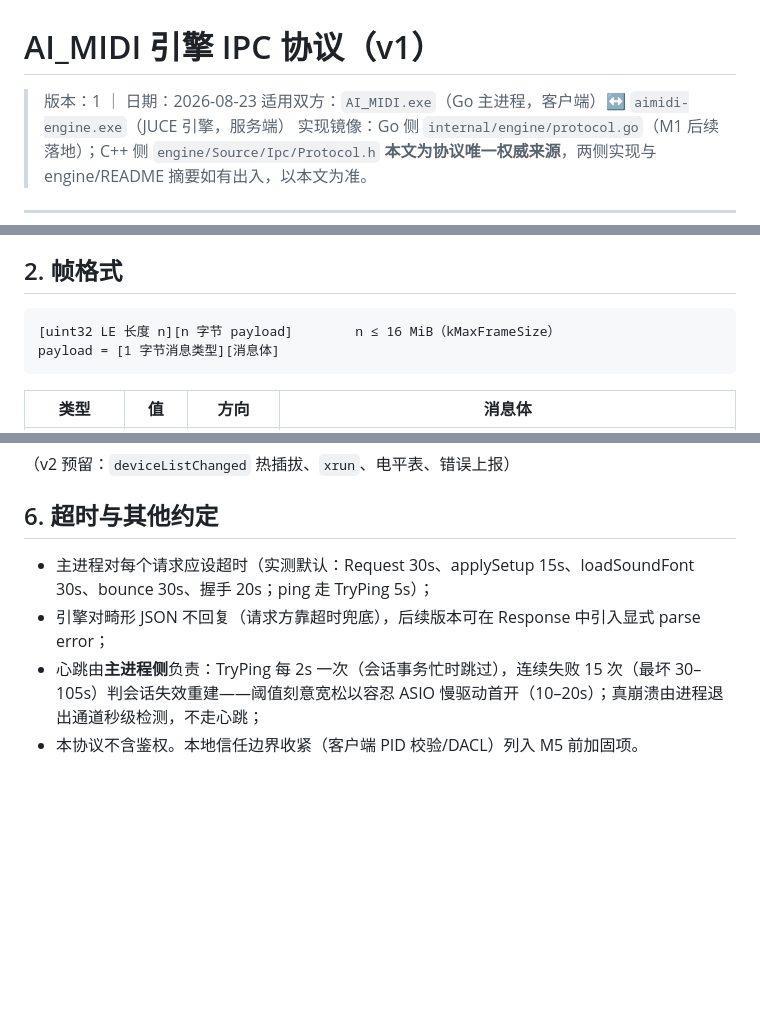
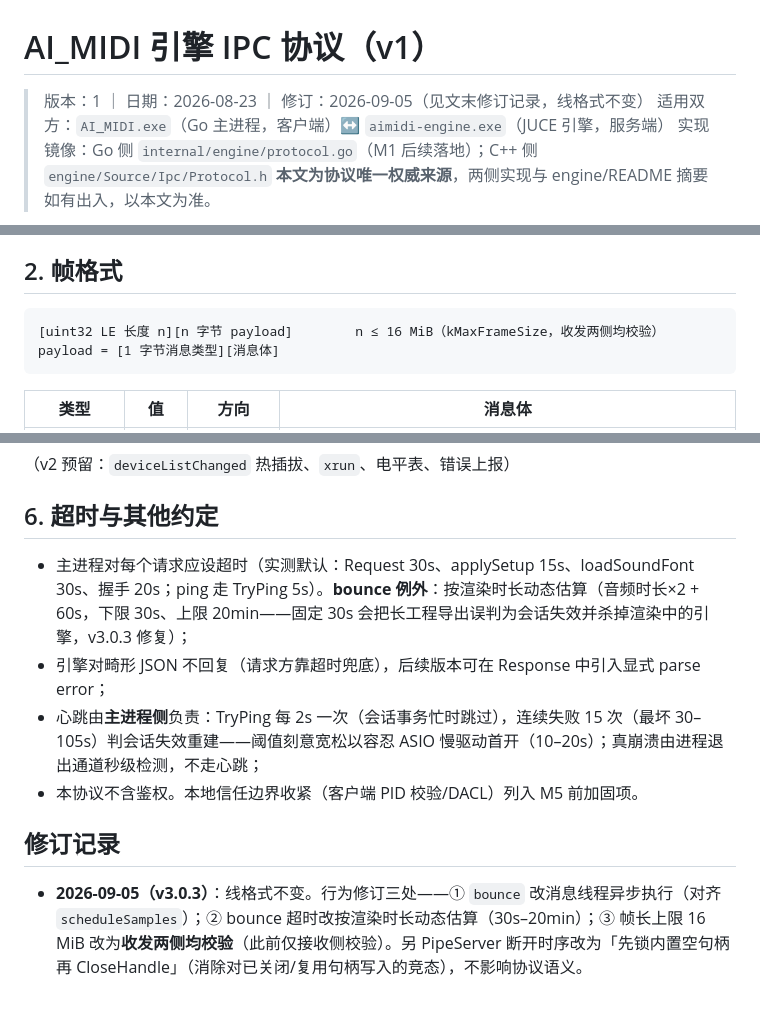
Before and after one commit to abab996/AI_MIDI, a Markdown page: docs/引擎IPC协议.md, 3 parts joined by grey strips. Rendered like a GitHub page; blank space fills up the shorter version.

````diff
--- a/docs/引擎IPC协议.md
+++ b/docs/引擎IPC协议.md
@@ -1,6 +1,6 @@
 # AI_MIDI 引擎 IPC 协议（v1）
 
-> 版本：1 ｜ 日期：2026-08-23
+> 版本：1 ｜ 日期：2026-08-23 ｜ 修订：2026-09-05（见文末修订记录，线格式不变）
 > 适用双方：`AI_MIDI.exe`（Go 主进程，客户端）↔ `aimidi-engine.exe`（JUCE 引擎，服务端）
 > 实现镜像：Go 侧 `internal/engine/protocol.go`（M1 后续落地）；C++ 侧 `engine/Source/Ipc/Protocol.h`
 > **本文为协议唯一权威来源**，两侧实现与 engine/README 摘要如有出入，以本文为准。
@@ -18,7 +18,7 @@
 ## 2. 帧格式
 
 ```
-[uint32 LE 长度 n][n 字节 payload]        n ≤ 16 MiB（kMaxFrameSize）
+[uint32 LE 长度 n][n 字节 payload]        n ≤ 16 MiB（kMaxFrameSize，收发两侧均校验）
 payload = [1 字节消息类型][消息体]
 ```
 
@@ -186,7 +186,11 @@ applySetup 的 driver 参数须与之精确匹配；此方法在 JUCE 消息线
 
 ## 6. 超时与其他约定
 
-- 主进程对每个请求应设超时（实测默认：Request 30s、applySetup 15s、loadSoundFont 30s、bounce 30s、握手 20s；ping 走 TryPing 5s）；
+- 主进程对每个请求应设超时（实测默认：Request 30s、applySetup 15s、loadSoundFont 30s、握手 20s；ping 走 TryPing 5s）。**bounce 例外**：按渲染时长动态估算（音频时长×2 + 60s，下限 30s、上限 20min——固定 30s 会把长工程导出误判为会话失效并杀掉渲染中的引擎，v3.0.3 修复）；
 - 引擎对畸形 JSON 不回复（请求方靠超时兜底），后续版本可在 Response 中引入显式 parse error；
 - 心跳由**主进程侧**负责：TryPing 每 2s 一次（会话事务忙时跳过），连续失败 15 次（最坏 30–105s）判会话失效重建——阈值刻意宽松以容忍 ASIO 慢驱动首开（10–20s）；真崩溃由进程退出通道秒级检测，不走心跳；
 - 本协议不含鉴权。本地信任边界收紧（客户端 PID 校验/DACL）列入 M5 前加固项。
+
+## 修订记录
+
+- **2026-09-05（v3.0.3）**：线格式不变。行为修订三处——① `bounce` 改消息线程异步执行（对齐 `scheduleSamples`）；② bounce 超时改按渲染时长动态估算（30s–20min）；③ 帧长上限 16 MiB 改为**收发两侧均校验**（此前仅接收侧校验）。另 PipeServer 断开时序改为「先锁内置空句柄再 CloseHandle」（消除对已关闭/复用句柄写入的竞态），不影响协议语义。
````
Also changed, not shown: other parts of docs/引擎IPC协议.md (+1 -1 lines), README.md (+2 -2 lines), README_zh.md (+2 -2 lines).
